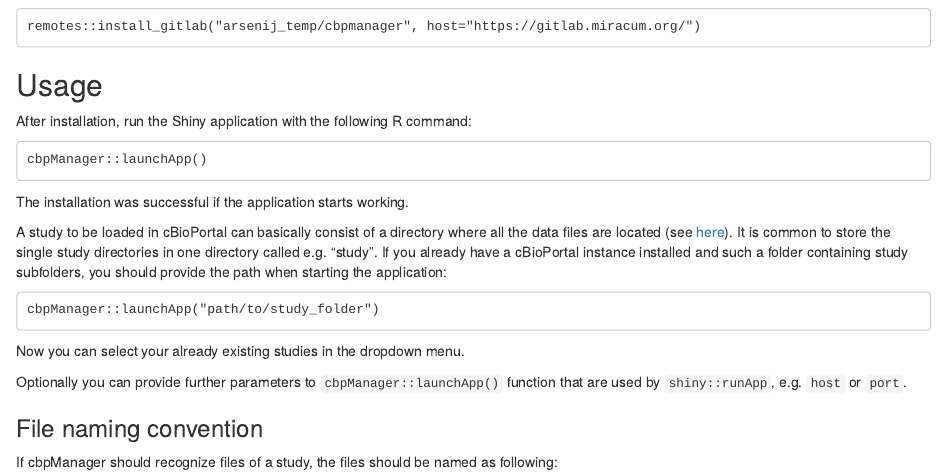
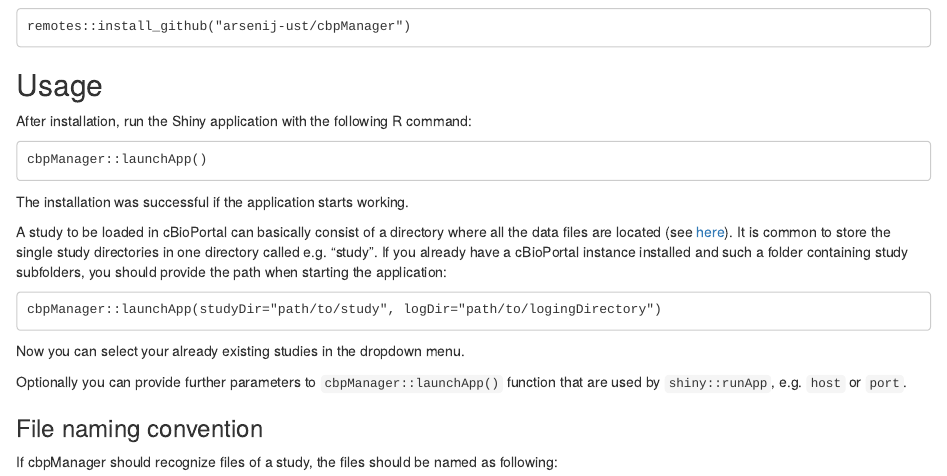
Before and after one commit to arsenij-ust/cbpManager, an R Markdown document (vignettes/intro.rmd): the page in a window 1100 px wide, from 820 px down. Rendered offline with R 4.5, knitr and Pandoc, with nearby package versions; some code elsewhere in the file could not run offline.

Commit message:
changed installation

````diff
--- a/vignettes/intro.rmd
+++ b/vignettes/intro.rmd
@@ -51,7 +51,7 @@
 The package can be installed with the `r BiocStyle::CRANpkg("remotes")` library:
 
 ```
-remotes::install_gitlab("arsenij_temp/cbpmanager", host="https://gitlab.miracum.org/")
+remotes::install_github("arsenij-ust/cbpManager")
 
 ```
 
@@ -69,7 +69,7 @@
 A study to be loaded in cBioPortal can basically consist of a directory where all the data files are located (see [here](https://docs.cbioportal.org/5.1-data-loading/data-loading#preparing-study-data)). It is common to store the single study directories in one directory called e.g. "study". If you already have a cBioPortal instance installed and such a folder containing study subfolders, you should provide the path when starting the application:
 
 ```
-cbpManager::launchApp("path/to/study_folder")
+cbpManager::launchApp(studyDir="path/to/study", logDir="path/to/logingDirectory")
 ```
 
 Now you can select your already existing studies in the dropdown menu.
````
Also changed, not shown: README.md.
